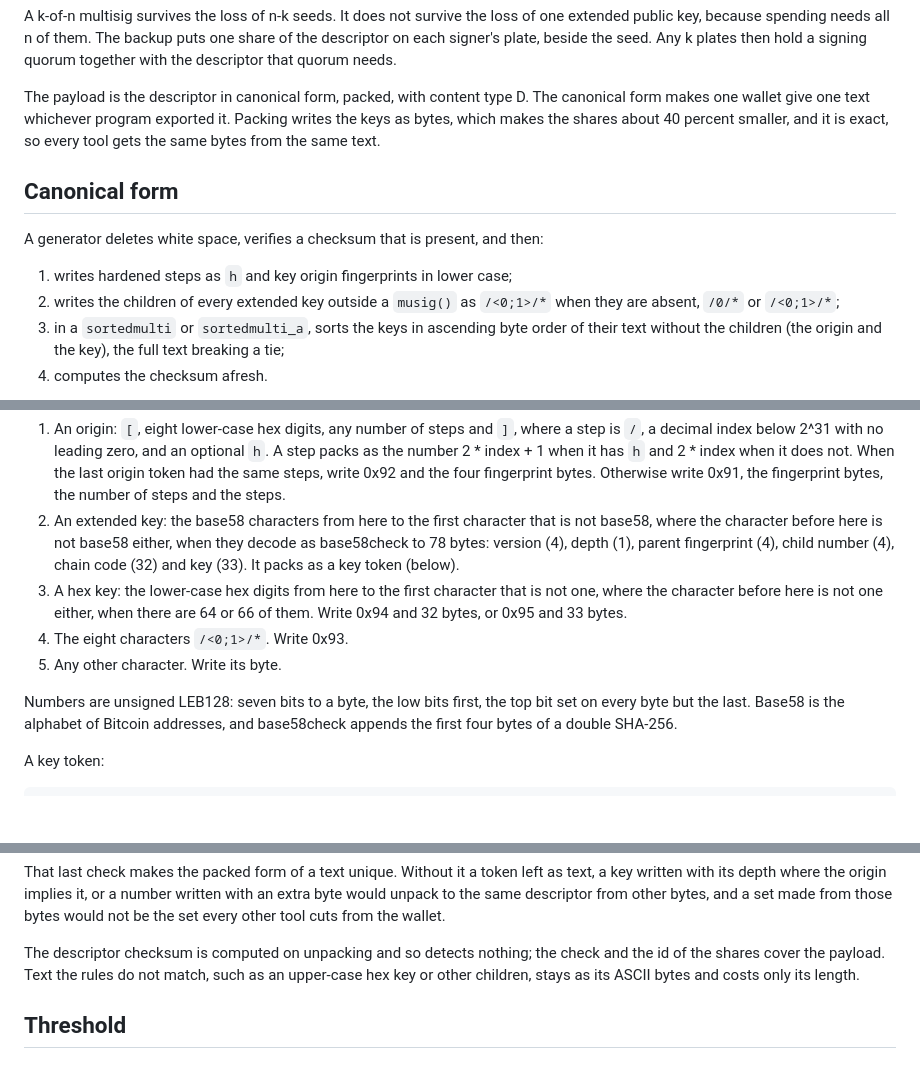
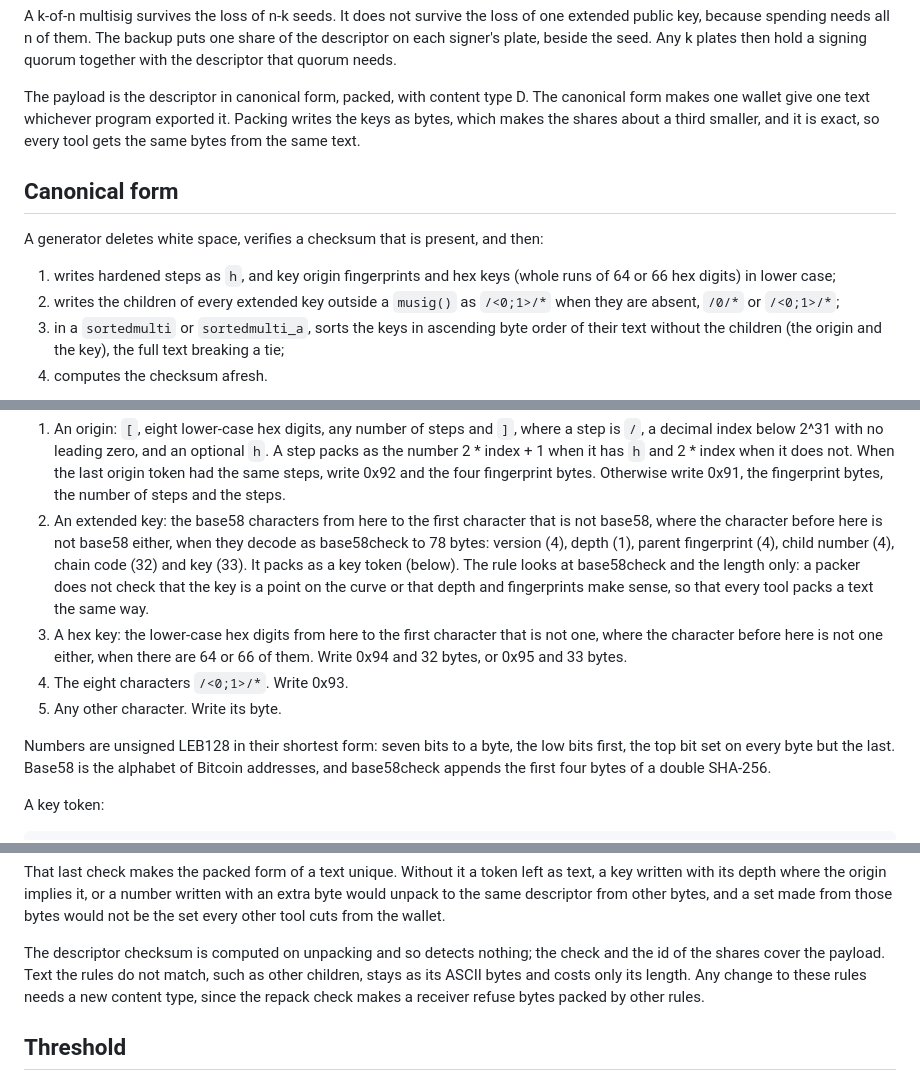
Before and after one commit to Gangleri42/shaqr, a Markdown page: DESCRIPTOR.md, 3 parts joined by grey strips. Drawn GitHub-style; blank space fills up the shorter version.

Commit message:
DESCRIPTOR: pin the packing rules down
Packing looks at base58check and length only, so a tool that validates
points cannot pack the same text differently. Hex keys join fingerprints in
lower case, so one wallet exported with upper-case hex gives the same set.
LEB128 numbers are in shortest form. Any change to the packing needs a new
content type. A descriptor with a private key is never cut as an open set.
The size gain is about a third, as measured in characters.

Signed-off-by: grumpyeng <grumpyeng@seedhammer.com>

```diff
--- a/DESCRIPTOR.md
+++ b/DESCRIPTOR.md
@@ -18,7 +18,7 @@ needs.
 
 The payload is the descriptor in canonical form, packed, with content type D.
 The canonical form makes one wallet give one text whichever program exported
-it. Packing writes the keys as bytes, which makes the shares about 40 percent
+it. Packing writes the keys as bytes, which makes the shares about a third
 smaller, and it is exact, so every tool gets the same bytes from the same
 text.
 
@@ -27,7 +27,8 @@ text.
 A generator deletes white space, verifies a checksum that is present, and
 then:
 
-1. writes hardened steps as `h` and key origin fingerprints in lower case;
+1. writes hardened steps as `h`, and key origin fingerprints and hex keys
+   (whole runs of 64 or 66 hex digits) in lower case;
 2. writes the children of every extended key outside a `musig()` as
    `/<0;1>/*` when they are absent, `/0/*` or `/<0;1>/*`;
 3. in a `sortedmulti` or `sortedmulti_a`, sorts the keys in ascending byte
@@ -69,15 +70,18 @@ bytes and moves past the characters it matched:
    that is not base58, where the character before here is not base58 either,
    when they decode as base58check to 78 bytes: version (4), depth (1), parent
    fingerprint (4), child number (4), chain code (32) and key (33). It packs
-   as a key token (below).
+   as a key token (below). The rule looks at base58check and the length only:
+   a packer does not check that the key is a point on the curve or that depth
+   and fingerprints make sense, so that every tool packs a text the same
+   way.
 3. A hex key: the lower-case hex digits from here to the first character that
    is not one, where the character before here is not one either, when there
    are 64 or 66 of them. Write 0x94 and 32 bytes, or 0x95 and 33 bytes.
 4. The eight characters `/<0;1>/*`. Write 0x93.
 5. Any other character. Write its byte.
 
-Numbers are unsigned LEB128: seven bits to a byte, the low bits first, the top
-bit set on every byte but the last. Base58 is the alphabet of Bitcoin
+Numbers are unsigned LEB128 in their shortest form: seven bits to a byte, the
+low bits first, the top bit set on every byte but the last. Base58 is the alphabet of Bitcoin
 addresses, and base58check appends the first four bytes of a double SHA-256.
 
 A key token:
@@ -114,8 +118,9 @@ tool cuts from the wallet.
 
 The descriptor checksum is computed on unpacking and so detects nothing; the
 check and the id of the shares cover the payload. Text the rules do not match,
-such as an upper-case hex key or other children, stays as its ASCII bytes and
-costs only its length.
+such as other children, stays as its ASCII bytes and costs only its length.
+Any change to these rules needs a new content type, since the repack check
+makes a receiver refuse bytes packed by other rules.
 
 ## Threshold
 
```
Also changed, not shown: other parts of DESCRIPTOR.md (+2 -1 lines), SPEC.md (+1 -1 lines).
